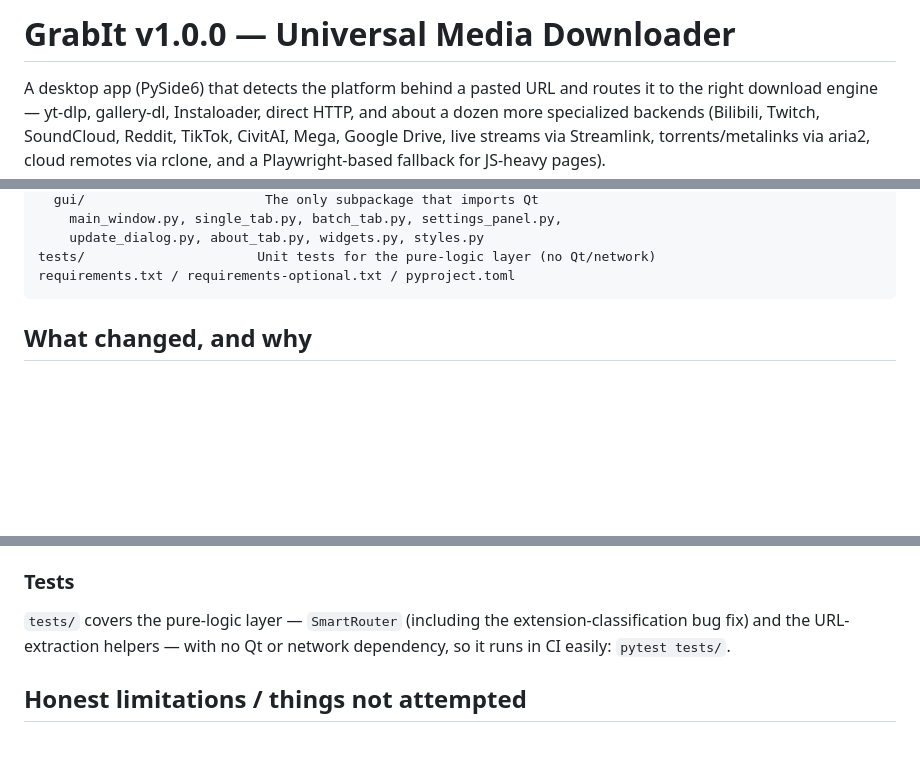
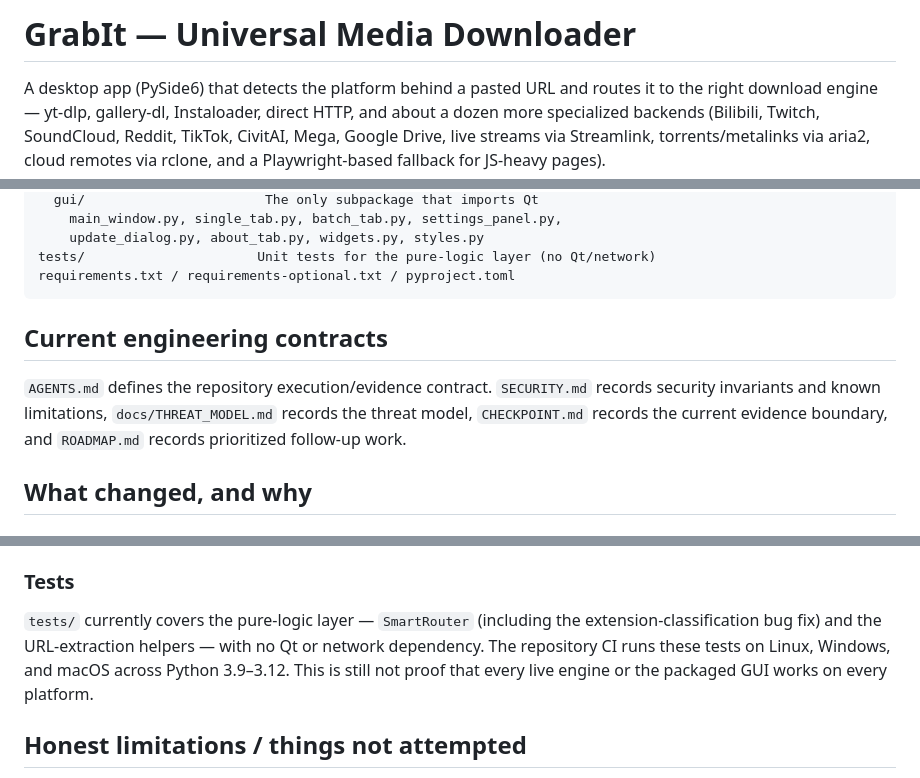
Before and after one commit to Vice13th/Grabit, a Markdown page: README.md, 3 parts joined by grey strips. Rendered like a GitHub page; blank space fills up the shorter version.

Commit message:
docs: align README with current package and engineering docs

````diff
--- a/README.md
+++ b/README.md
@@ -1,4 +1,4 @@
-# GrabIt v1.0.0 — Universal Media Downloader
+# GrabIt — Universal Media Downloader
 
 A desktop app (PySide6) that detects the platform behind a pasted URL and
 routes it to the right download engine — yt-dlp, gallery-dl, Instaloader,
@@ -61,6 +61,9 @@ grabit/
 tests/                      Unit tests for the pure-logic layer (no Qt/network)
 requirements.txt / requirements-optional.txt / pyproject.toml
 ```
+
+## Current engineering contracts
+`AGENTS.md` defines the repository execution/evidence contract. `SECURITY.md` records security invariants and known limitations, `docs/THREAT_MODEL.md` records the threat model, `CHECKPOINT.md` records the current evidence boundary, and `ROADMAP.md` records prioritized follow-up work.
 
 ## What changed, and why
 
@@ -134,9 +137,11 @@ requirements.txt / requirements-optional.txt / pyproject.toml
   every in-flight download. See `DownloadThread._run_concurrent`.
 
 ### Tests
-`tests/` covers the pure-logic layer — `SmartRouter` (including the
+`tests/` currently covers the pure-logic layer — `SmartRouter` (including the
 extension-classification bug fix) and the URL-extraction helpers — with no
-Qt or network dependency, so it runs in CI easily: `pytest tests/`.
+Qt or network dependency. The repository CI runs these tests on Linux,
+Windows, and macOS across Python 3.9–3.12. This is still not proof that every
+live engine or the packaged GUI works on every platform.
 
 ## Honest limitations / things not attempted
 
````
